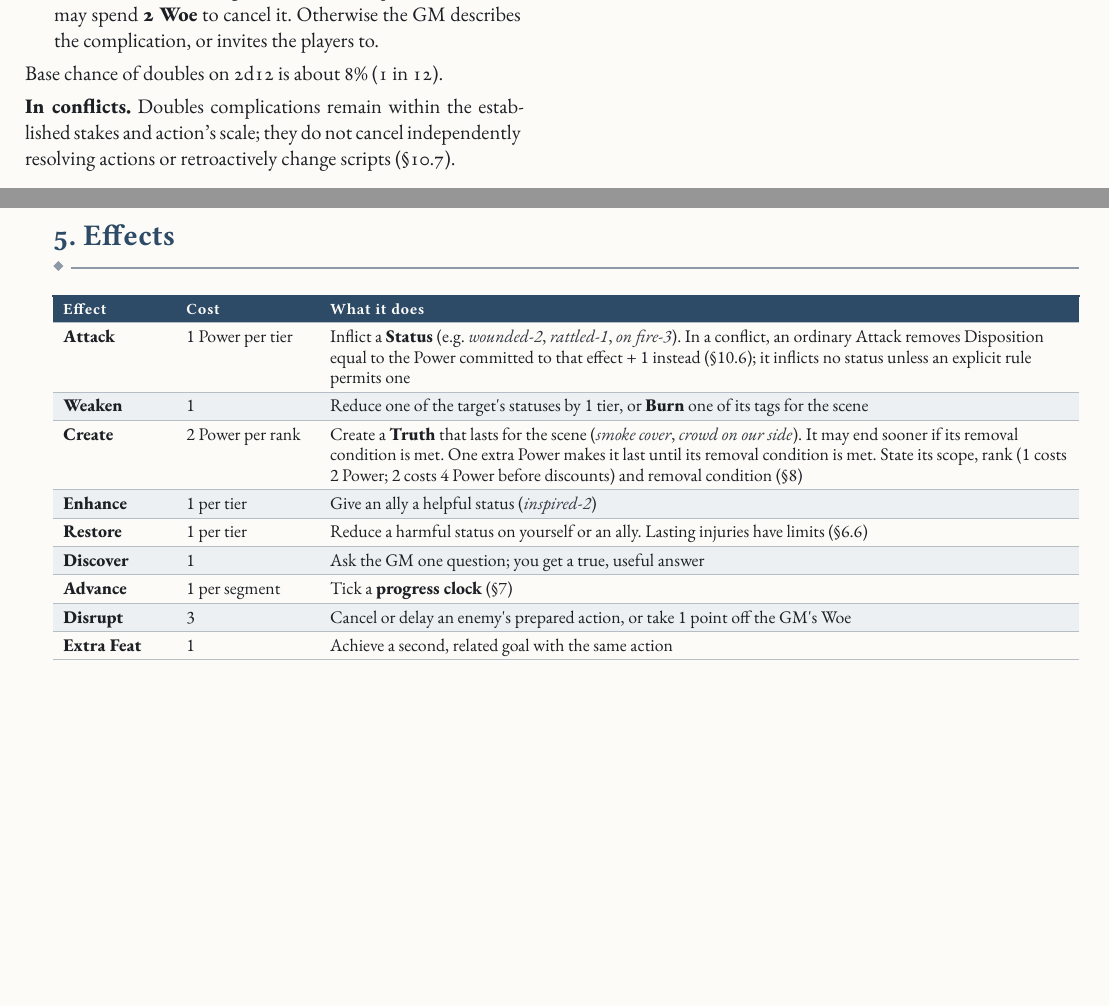
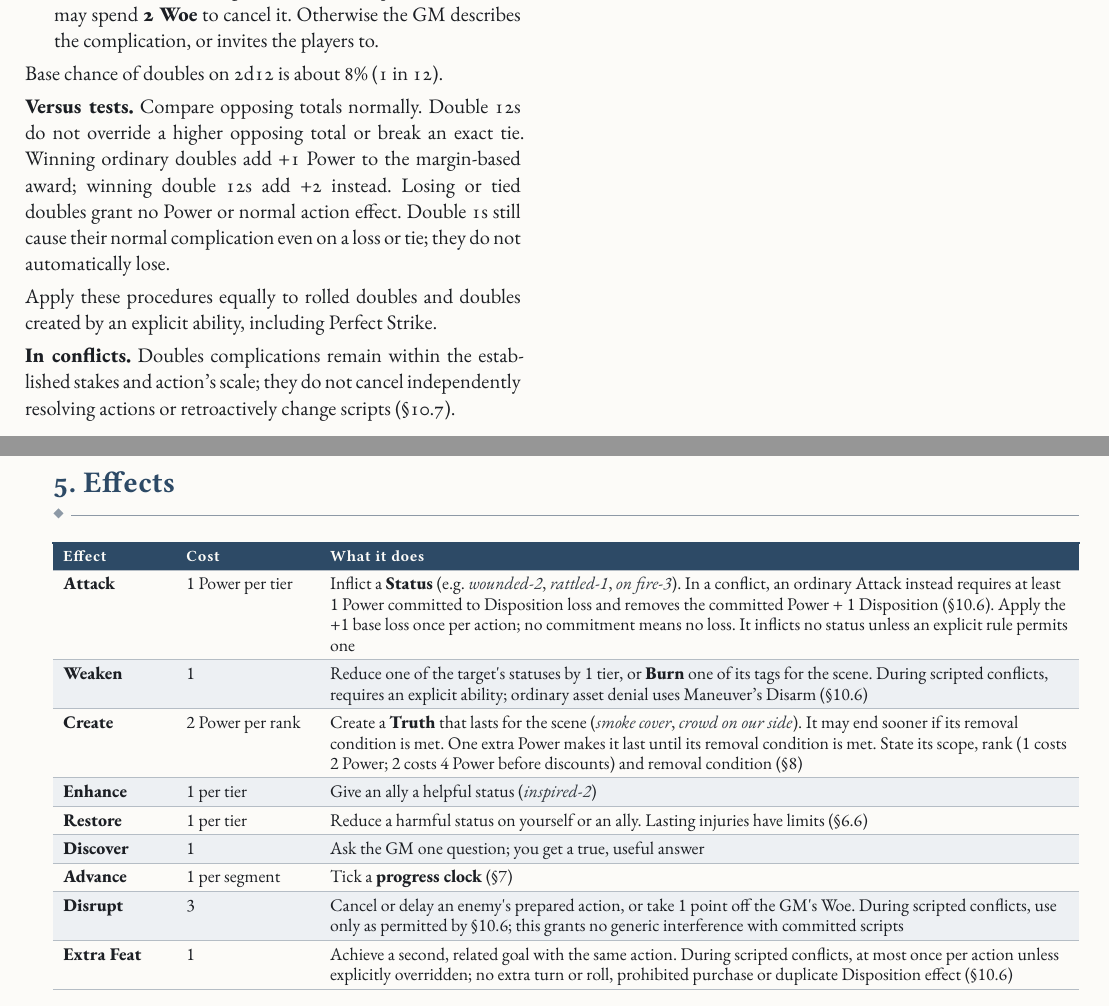
Before and after one commit to SkroxiousDM/2d12GameSystem, a Typst document (docs/2d12System/the-2d12-system-v2-core-rulebook.typ, which reads docs/2d12System/chapter-2.2-core-resolution.typ, docs/2d12System/chapter-2.5-effects.typ): two parts of pages 10 and 15 of 112, joined at a grey line, cut so that both start at the same text, the shorter picture padded with empty space. Compiled offline with Typst 0.15; a missing font is replaced by an installed copy or a similar font.

Commit message:
fix(core): reconcile resolution and Effects with Batch 51

```diff
--- a/docs/2d12System/chapter-2.2-core-resolution.typ
+++ b/docs/2d12System/chapter-2.2-core-resolution.typ
@@ -117,8 +128,11 @@ If your two #strong[kept] dice show the same number:
 
 Base chance of doubles on 2d12 is about 8% (1 in 12).
 
+#strong[Versus tests.] Compare opposing totals normally. Double 12s do not override a higher opposing total or break an exact tie. Winning ordinary doubles add +1 Power to the margin-based award; winning double 12s add +2 instead. Losing or tied doubles grant no Power or normal action effect. Double 1s still cause their normal complication even on a loss or tie; they do not automatically lose.
+
+Apply these procedures equally to rolled doubles and doubles created by an explicit ability, including Perfect Strike.
+
 #strong[In conflicts.] Doubles complications remain within the established stakes and action's scale; they do not cancel independently resolving actions or retroactively change scripts (§10.7).
-// OPEN: exceptional doubles against opposed totals, and Woe for losing versus tests, remain unresolved; see §10.5.
 
 === 2.7 Risky Rolls (Optional)
 Some rolls aren't harder, just more dangerous. Before a roll, the GM may call it #strong[Risky 1], #strong[2] or #strong[3].
--- a/docs/2d12System/chapter-2.5-effects.typ
+++ b/docs/2d12System/chapter-2.5-effects.typ
@@ -8,15 +8,15 @@
     align: (auto,auto,auto,),
     table.header([Effect], [Cost], [What it does],),
     table.hline(),
-    [#strong[Attack];], [1 Power per tier], [Inflict a #strong[Status] (e.g. #emph[wounded-2];, #emph[rattled-1];, #emph[on fire-3];). In a conflict, an ordinary Attack removes Disposition equal to the Power committed to that effect + 1 instead (§10.6); it inflicts no status unless an explicit rule permits one],
-    [#strong[Weaken];], [1], [Reduce one of the target\'s statuses by 1 tier, or #strong[Burn] one of its tags for the scene],
+    [#strong[Attack];], [1 Power per tier], [Inflict a #strong[Status] (e.g. #emph[wounded-2];, #emph[rattled-1];, #emph[on fire-3];). In a conflict, an ordinary Attack instead requires at least 1 Power committed to Disposition loss and removes the committed Power + 1 Disposition (§10.6). Apply the +1 base loss once per action; no commitment means no loss. It inflicts no status unless an explicit rule permits one],
+    [#strong[Weaken];], [1], [Reduce one of the target\'s statuses by 1 tier, or #strong[Burn] one of its tags for the scene. During scripted conflicts, requires an explicit ability; ordinary asset denial uses Maneuver's Disarm (§10.6)],
     [#strong[Create];], [2 Power per rank], [Create a #strong[Truth] that lasts for the scene (#emph[smoke cover];, #emph[crowd on our side];). It may end sooner if its removal condition is met. One extra Power makes it last until its removal condition is met. State its scope, rank (1 costs 2 Power; 2 costs 4 Power before discounts) and removal condition (§8)],
     [#strong[Enhance];], [1 per tier], [Give an ally a helpful status (#emph[inspired-2];)],
     [#strong[Restore];], [1 per tier], [Reduce a harmful status on yourself or an ally. Lasting injuries have limits (§6.6)],
     [#strong[Discover];], [1], [Ask the GM one question; you get a true, useful answer],
     [#strong[Advance];], [1 per segment], [Tick a #strong[progress clock] (§7)],
-    [#strong[Disrupt];], [3], [Cancel or delay an enemy\'s prepared action, or take 1 point off the GM\'s Woe],
-    [#strong[Extra Feat];], [1], [Achieve a second, related goal with the same action],
+    [#strong[Disrupt];], [3], [Cancel or delay an enemy\'s prepared action, or take 1 point off the GM\'s Woe. During scripted conflicts, use only as permitted by §10.6; this grants no generic interference with committed scripts],
+    [#strong[Extra Feat];], [1], [Achieve a second, related goal with the same action. During scripted conflicts, at most once per action unless explicitly overridden; no extra turn or roll, prohibited purchase or duplicate Disposition effect (§10.6)],
   )]
   , kind: table
   )
```
Also changed, not shown: docs/2d12System/chapter-2.2-core-resolution.typ (19 more changed lines), docs/2d12System/chapter-2.5-effects.typ (7 more changed lines).
